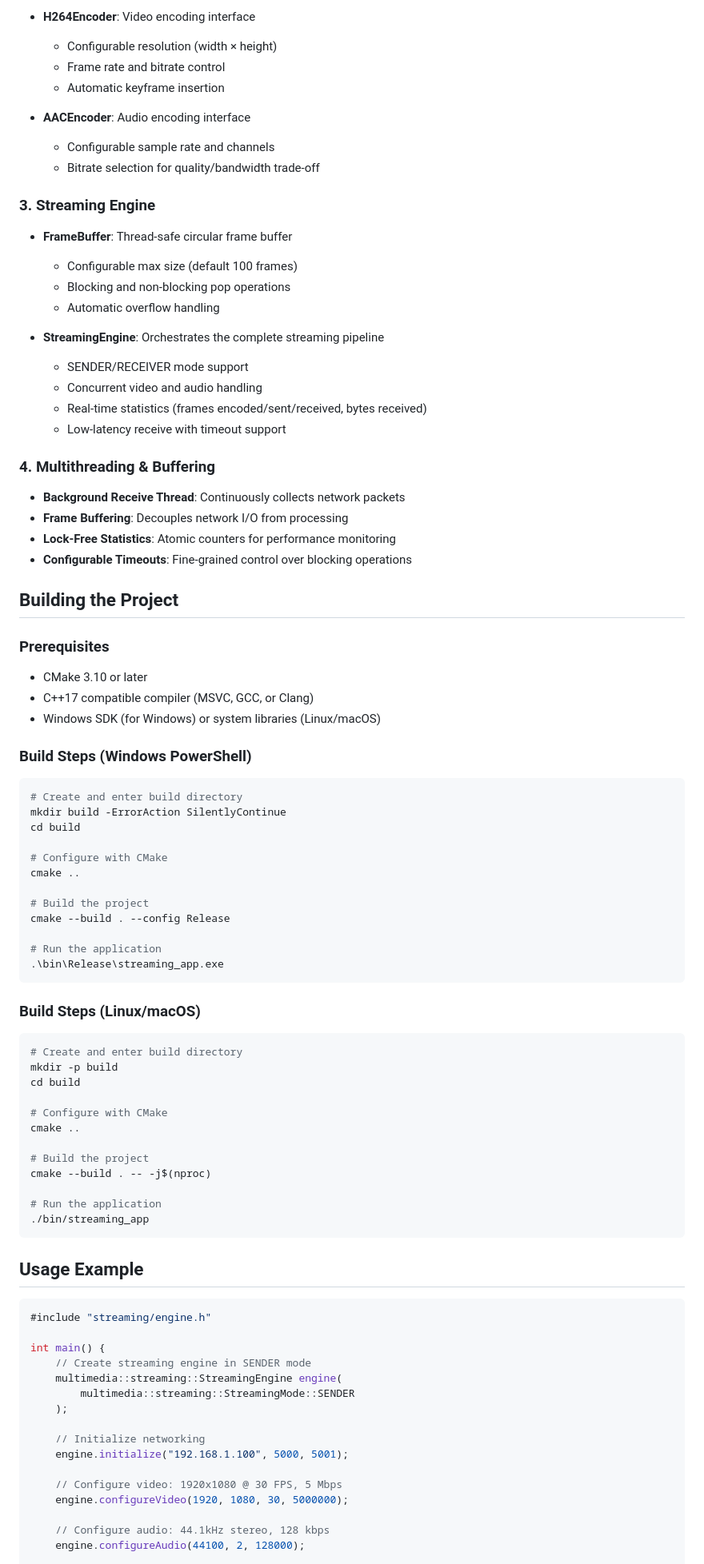
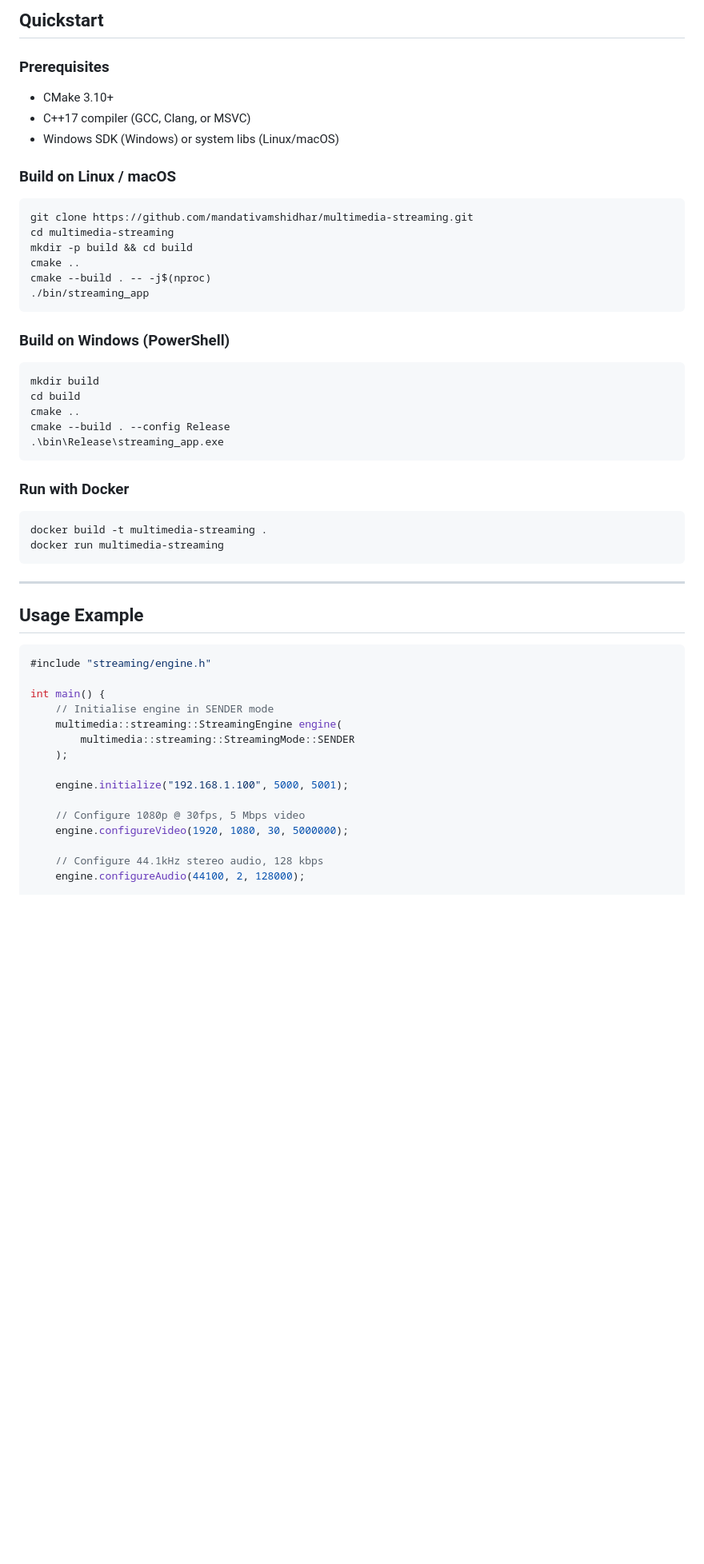
Before and after one commit to mandativamshidhar/multimedia-streaming, a Markdown page: README.md, the part around one of its changes. Shown at 80% size. Rendered like a GitHub page; blank space fills up the shorter version.

````diff
--- a/README.md
+++ b/README.md
@@ -67,71 +83,40 @@ A professional C++ multimedia streaming module for Android/Linux/Windows with H.
-- **H264Encoder**: Video encoding interface
-  - Configurable resolution (width × height)
-  - Frame rate and bitrate control
-  - Automatic keyframe insertion
-
-- **AACEncoder**: Audio encoding interface
-  - Configurable sample rate and channels
-  - Bitrate selection for quality/bandwidth trade-off
-
-### 3. Streaming Engine
-- **FrameBuffer**: Thread-safe circular frame buffer
-  - Configurable max size (default 100 frames)
-  - Blocking and non-blocking pop operations
-  - Automatic overflow handling
-
-- **StreamingEngine**: Orchestrates the complete streaming pipeline
-  - SENDER/RECEIVER mode support
-  - Concurrent video and audio handling
-  - Real-time statistics (frames encoded/sent/received, bytes received)
-  - Low-latency receive with timeout support
-
-### 4. Multithreading & Buffering
-- **Background Receive Thread**: Continuously collects network packets
-- **Frame Buffering**: Decouples network I/O from processing
-- **Lock-Free Statistics**: Atomic counters for performance monitoring
-- **Configurable Timeouts**: Fine-grained control over blocking operations
-
-## Building the Project
+## Quickstart
 
 ### Prerequisites
 
-- CMake 3.10 or later
-- C++17 compatible compiler (MSVC, GCC, or Clang)
-- Windows SDK (for Windows) or system libraries (Linux/macOS)
+- CMake 3.10+
+- C++17 compiler (GCC, Clang, or MSVC)
+- Windows SDK (Windows) or system libs (Linux/macOS)
 
-### Build Steps (Windows PowerShell)
+### Build on Linux / macOS
+
+```bash
+git clone https://github.com/mandativamshidhar/multimedia-streaming.git
+cd multimedia-streaming
+mkdir -p build && cd build
+cmake ..
+cmake --build . -- -j$(nproc)
+./bin/streaming_app
+```
+
+### Build on Windows (PowerShell)
 
 ```powershell
-# Create and enter build directory
-mkdir build -ErrorAction SilentlyContinue
+mkdir build
 cd build
-
-# Configure with CMake
 cmake ..
-
-# Build the project
 cmake --build . --config Release
-
-# Run the application
 .\bin\Release\streaming_app.exe
 ```
 
-### Build Steps (Linux/macOS)
+### Run with Docker
 
 ```bash
-# Create and enter build directory
-mkdir -p build
-cd build
+docker build -t multimedia-streaming .
+docker run multimedia-streaming
+```
 
-# Configure with CMake
-cmake ..
-
-# Build the project
-cmake --build . -- -j$(nproc)
-
-# Run the application
-./bin/streaming_app
-```
+---
 
 ## Usage Example
 
@@ -139,17 +124,16 @@ cmake --build . -- -j$(nproc)
 #include "streaming/engine.h"
 
 int main() {
-    // Create streaming engine in SENDER mode
+    // Initialise engine in SENDER mode
     multimedia::streaming::StreamingEngine engine(
         multimedia::streaming::StreamingMode::SENDER
     );
 
-    // Initialize networking
     engine.initialize("192.168.1.100", 5000, 5001);
 
-    // Configure video: 1920x1080 @ 30 FPS, 5 Mbps
+    // Configure 1080p @ 30fps, 5 Mbps video
     engine.configureVideo(1920, 1080, 30, 5000000);
 
-    // Configure audio: 44.1kHz stereo, 128 kbps
+    // Configure 44.1kHz stereo audio, 128 kbps
     engine.configureAudio(44100, 2, 128000);
 
````
Also changed, not shown: other parts of README.md (+106 -162 lines).
